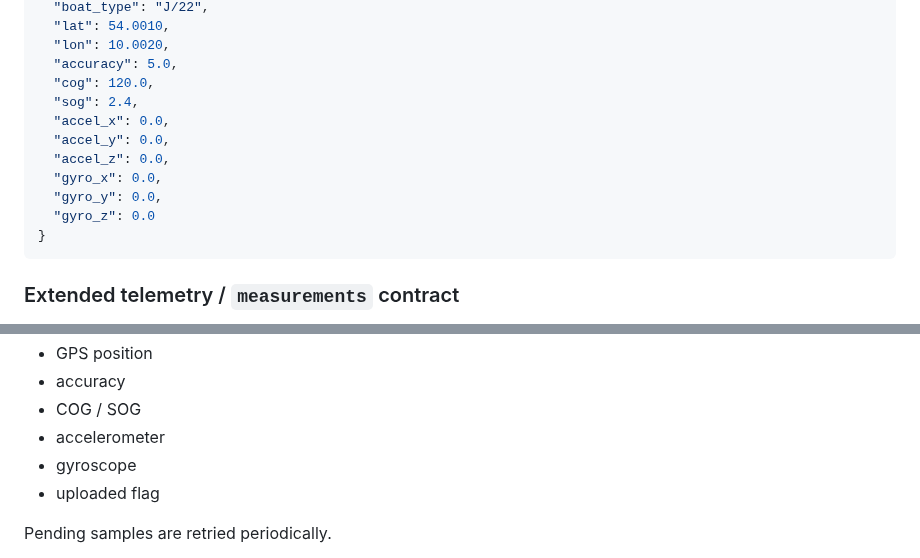
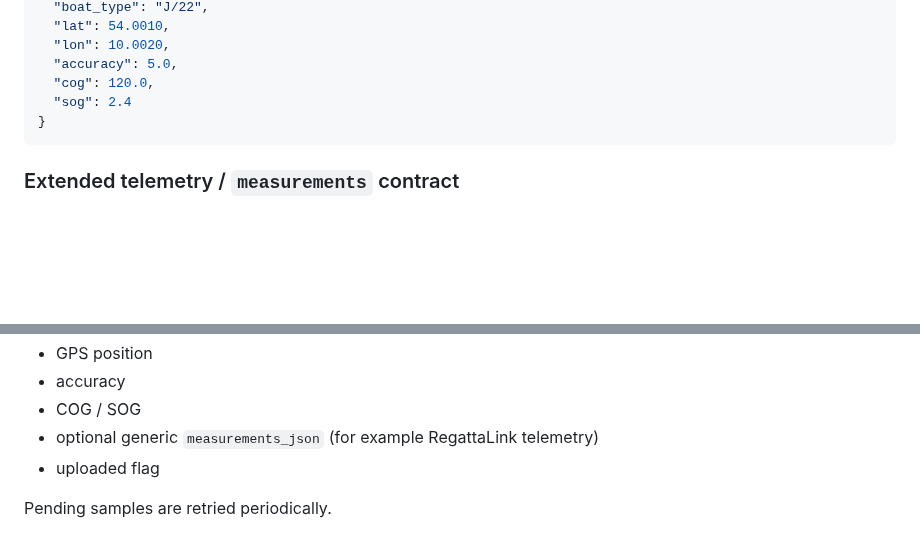
Before and after one commit to MWillimz/RegattaTracker-Public, a Markdown page: DOCUMENTATION.md, 2 parts joined by grey strips. Rendered like a GitHub page; blank space fills up the shorter version.

Commit message:
Document telemetry without phone IMU

````diff
--- a/DOCUMENTATION.md
+++ b/DOCUMENTATION.md
@@ -306,13 +306,7 @@ Payload fields:
   "lon": 10.0020,
   "accuracy": 5.0,
   "cog": 120.0,
-  "sog": 2.4,
-  "accel_x": 0.0,
-  "accel_y": 0.0,
-  "accel_z": 0.0,
-  "gyro_x": 0.0,
-  "gyro_y": 0.0,
-  "gyro_z": 0.0
+  "sog": 2.4
 }
 ```
 
@@ -492,8 +486,7 @@ Stored fields include:
 - GPS position
 - accuracy
 - COG / SOG
-- accelerometer
-- gyroscope
+- optional generic `measurements_json` (for example RegattaLink telemetry)
 - uploaded flag
 
 Pending samples are retried periodically.
````
